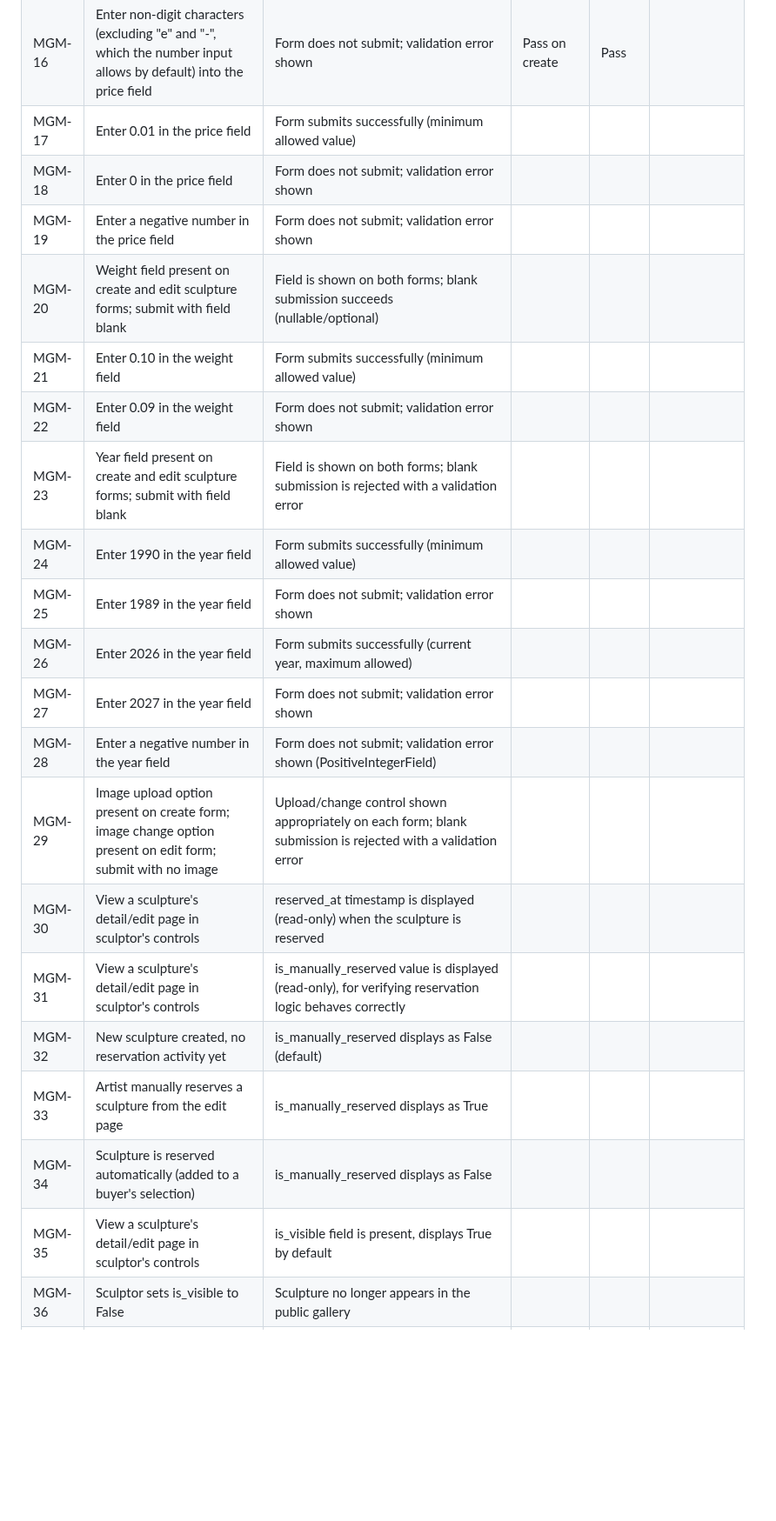
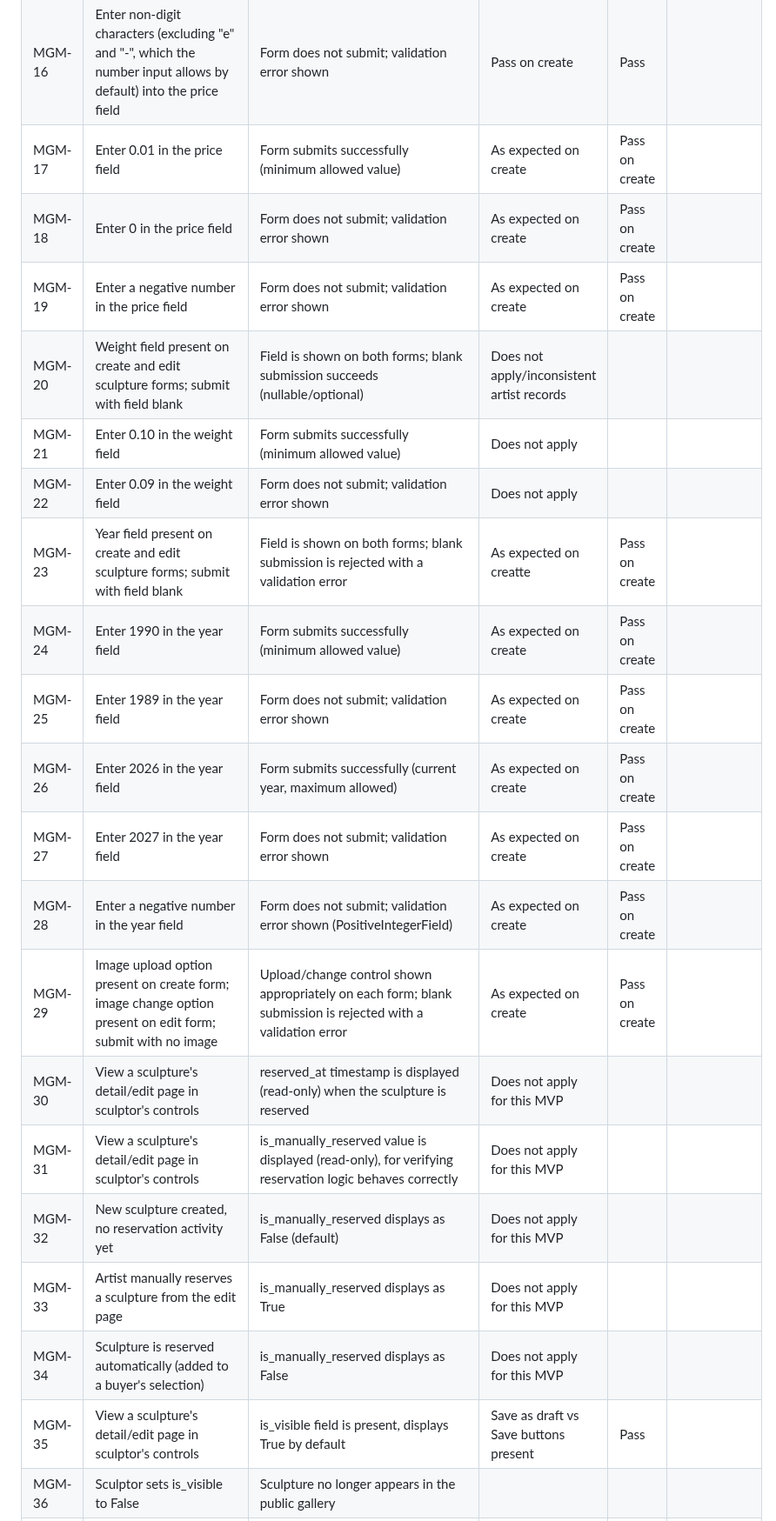
Before and after one commit to VeronicaTeodorof/timefull-timeless, a Markdown page: TESTING.md, the part around one of its changes. Shown at 87% size. GitHub-like rendering; blank space fills up the shorter version.

```diff
--- a/TESTING.md
+++ b/TESTING.md
@@ -86,24 +86,24 @@ Two tests were written to capture this:
 | MGM-14 | Material field present on create and edit sculpture forms; submit with field blank | Field is shown on both forms; blank submission is rejected with a validation error | As expected on create | Pass on create | |
 | MGM-15 | Price field present on create and edit sculpture forms; submit with field blank | Field is shown on both forms; blank submission is rejected with a validation error | As expected on create | Pass on create | |
 | MGM-16 | Enter non-digit characters (excluding "e" and "-", which the number input allows by default) into the price field | Form does not submit; validation error shown | Pass on create | Pass | |
-| MGM-17 | Enter 0.01 in the price field | Form submits successfully (minimum allowed value) | | | |
-| MGM-18 | Enter 0 in the price field | Form does not submit; validation error shown | | | |
-| MGM-19 | Enter a negative number in the price field | Form does not submit; validation error shown | | | |
-| MGM-20 | Weight field present on create and edit sculpture forms; submit with field blank | Field is shown on both forms; blank submission succeeds (nullable/optional) | | | |
-| MGM-21 | Enter 0.10 in the weight field | Form submits successfully (minimum allowed value) | | | |
-| MGM-22 | Enter 0.09 in the weight field | Form does not submit; validation error shown | | | |
-| MGM-23 | Year field present on create and edit sculpture forms; submit with field blank | Field is shown on both forms; blank submission is rejected with a validation error | | | |
-| MGM-24 | Enter 1990 in the year field | Form submits successfully (minimum allowed value) | | | |
-| MGM-25 | Enter 1989 in the year field | Form does not submit; validation error shown | | | |
-| MGM-26 | Enter 2026 in the year field | Form submits successfully (current year, maximum allowed) | | | |
-| MGM-27 | Enter 2027 in the year field | Form does not submit; validation error shown | | | |
-| MGM-28 | Enter a negative number in the year field | Form does not submit; validation error shown (PositiveIntegerField) | | | |
-| MGM-29 | Image upload option present on create form; image change option present on edit form; submit with no image | Upload/change control shown appropriately on each form; blank submission is rejected with a validation error | | | |
-| MGM-30 | View a sculpture's detail/edit page in sculptor's controls | reserved_at timestamp is displayed (read-only) when the sculpture is reserved | | | |
-| MGM-31 | View a sculpture's detail/edit page in sculptor's controls | is_manually_reserved value is displayed (read-only), for verifying reservation logic behaves correctly | | | |
-| MGM-32 | New sculpture created, no reservation activity yet | is_manually_reserved displays as False (default) | | | |
-| MGM-33 | Artist manually reserves a sculpture from the edit page | is_manually_reserved displays as True | | | |
-| MGM-34 | Sculpture is reserved automatically (added to a buyer's selection) | is_manually_reserved displays as False | | | |
-| MGM-35 | View a sculpture's detail/edit page in sculptor's controls | is_visible field is present, displays True by default | | | |
+| MGM-17 | Enter 0.01 in the price field | Form submits successfully (minimum allowed value) | As expected on create | Pass on create | |
+| MGM-18 | Enter 0 in the price field | Form does not submit; validation error shown | As expected on create | Pass on create | |
+| MGM-19 | Enter a negative number in the price field | Form does not submit; validation error shown | As expected on create | Pass on create | |
+| MGM-20 | Weight field present on create and edit sculpture forms; submit with field blank | Field is shown on both forms; blank submission succeeds (nullable/optional) | Does not apply/inconsistent artist records | | |
+| MGM-21 | Enter 0.10 in the weight field | Form submits successfully (minimum allowed value) | Does not apply | | |
+| MGM-22 | Enter 0.09 in the weight field | Form does not submit; validation error shown | Does not apply | | |
+| MGM-23 | Year field present on create and edit sculpture forms; submit with field blank | Field is shown on both forms; blank submission is rejected with a validation error | As expected on creatte | Pass on create | |
+| MGM-24 | Enter 1990 in the year field | Form submits successfully (minimum allowed value) | As expected on create | Pass on create | |
+| MGM-25 | Enter 1989 in the year field | Form does not submit; validation error shown | As expected on create | Pass on create | |
+| MGM-26 | Enter 2026 in the year field | Form submits successfully (current year, maximum allowed) | As expected on create | Pass on create | |
+| MGM-27 | Enter 2027 in the year field | Form does not submit; validation error shown | As expected  on create | Pass on create | |
+| MGM-28 | Enter a negative number in the year field | Form does not submit; validation error shown (PositiveIntegerField) | As expected on create | Pass on create | |
+| MGM-29 | Image upload option present on create form; image change option present on edit form; submit with no image | Upload/change control shown appropriately on each form; blank submission is rejected with a validation error | As expected on create | Pass on create | |
+| MGM-30 | View a sculpture's detail/edit page in sculptor's controls | reserved_at timestamp is displayed (read-only) when the sculpture is reserved | Does not apply for this MVP| | |
+| MGM-31 | View a sculpture's detail/edit page in sculptor's controls | is_manually_reserved value is displayed (read-only), for verifying reservation logic behaves correctly | Does not apply for this MVP | | |
+| MGM-32 | New sculpture created, no reservation activity yet | is_manually_reserved displays as False (default) | Does not apply for this MVP | | |
+| MGM-33 | Artist manually reserves a sculpture from the edit page | is_manually_reserved displays as True | Does not apply for this MVP | | |
+| MGM-34 | Sculpture is reserved automatically (added to a buyer's selection) | is_manually_reserved displays as False | Does not apply for this MVP | | |
+| MGM-35 | View a sculpture's detail/edit page in sculptor's controls | is_visible field is present, displays True by default | Save as draft vs Save buttons present | Pass | |
 | MGM-36 | Sculptor sets is_visible to False | Sculpture no longer appears in the public gallery | | | |
 | MGM-37 | Sculptor resets is_visible back to True | Sculpture reappears in the public gallery | | | |
```
Also changed, not shown: other parts of TESTING.md (+17 -17 lines), README.md (+16 -4 lines).
